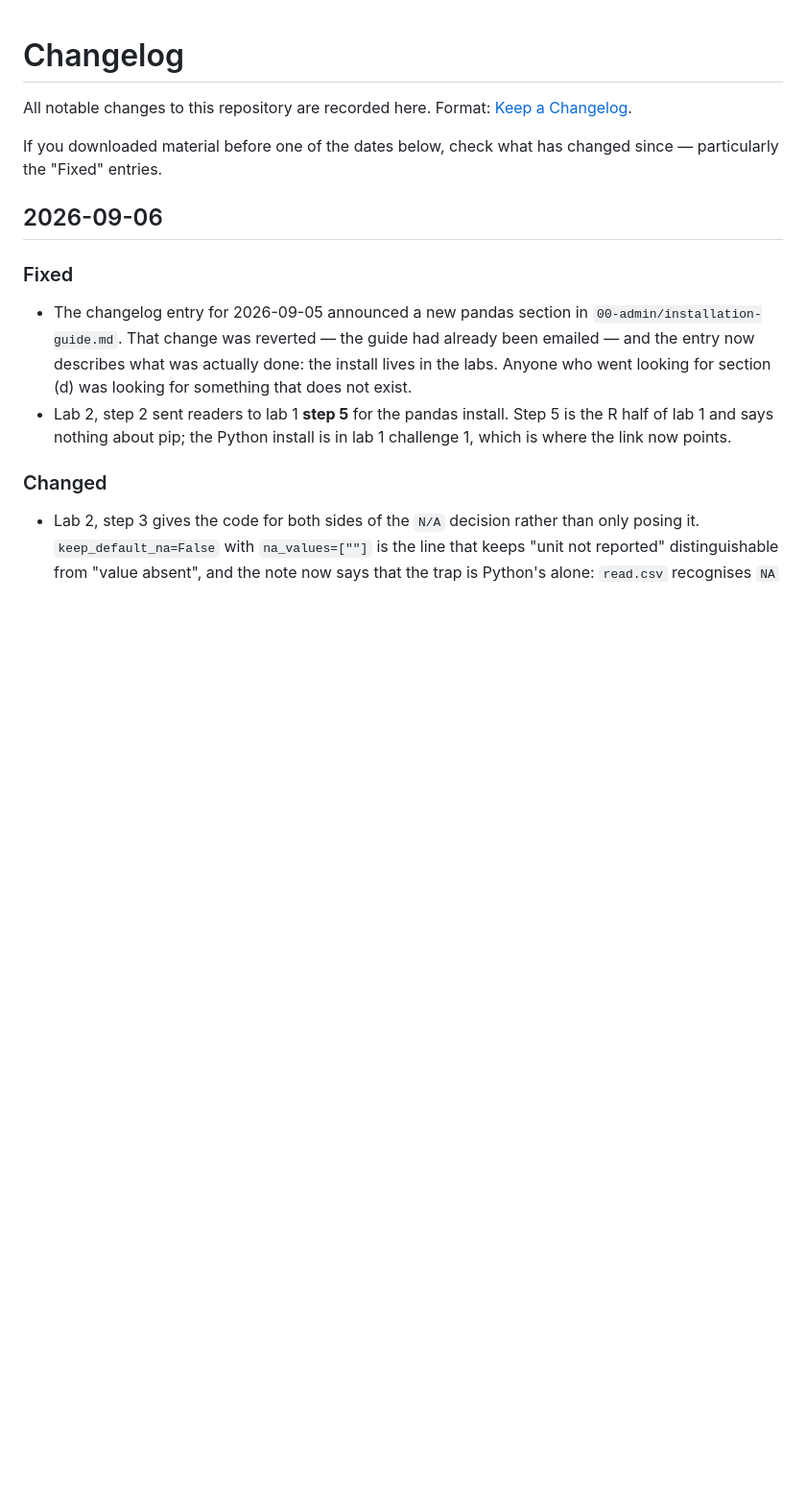
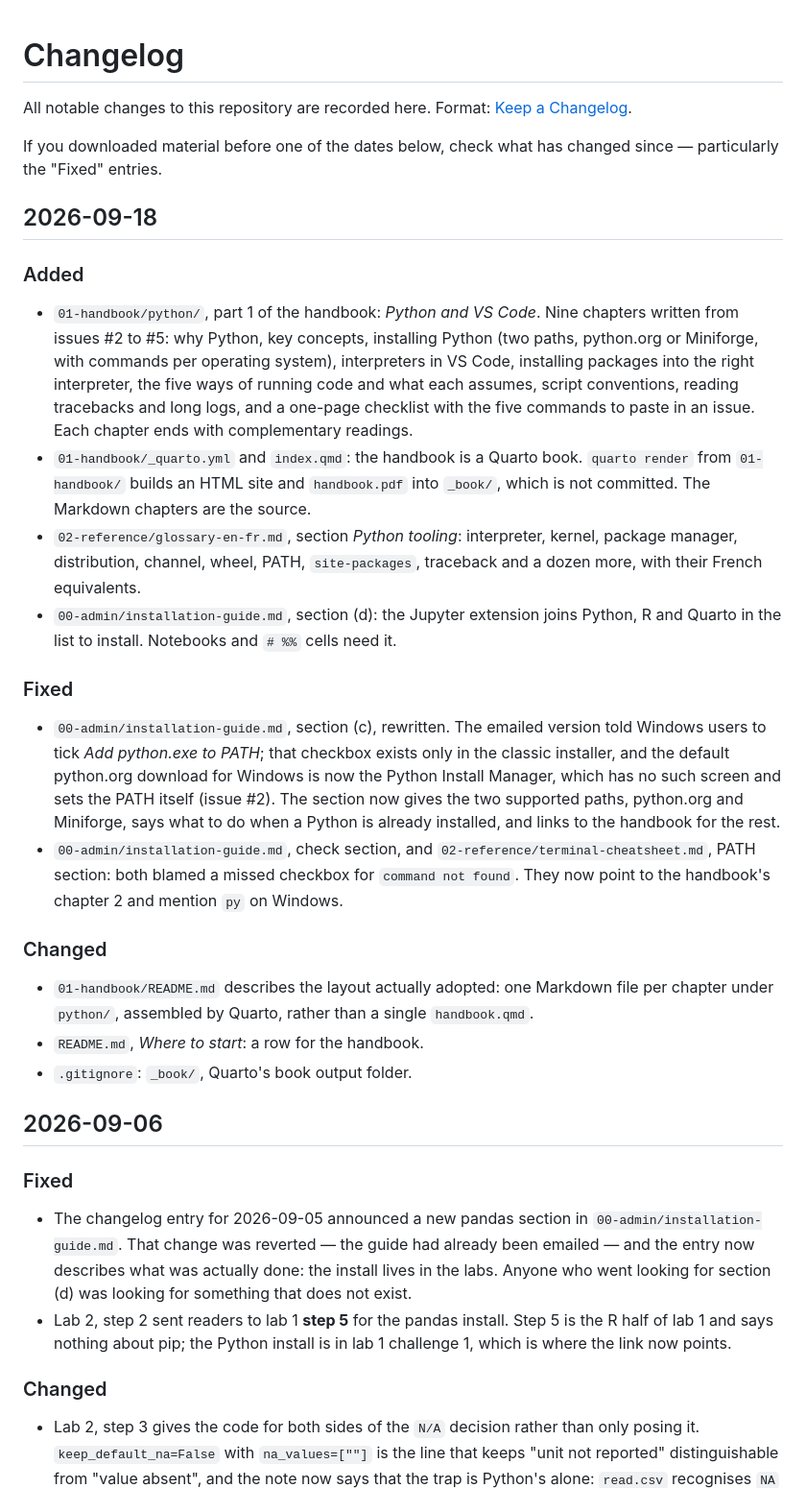
Before and after one commit to vlmathieu/firs-uc33-modeling, a Markdown page: CHANGELOG.md, the part around the change. Shown at 96% size. Drawn GitHub-style; blank space fills up the shorter version.

Commit message:
Record the handbook and installation guide changes in the changelog

```diff
--- a/CHANGELOG.md
+++ b/CHANGELOG.md
@@ -5,6 +5,46 @@ Format: [Keep a Changelog](https://keepachangelog.com/en/1.1.0/).
 
 If you downloaded material before one of the dates below, check what has changed since
 — particularly the "Fixed" entries.
+
+## 2026-09-18
+
+### Added
+
+- `01-handbook/python/`, part 1 of the handbook: *Python and VS Code*. Nine chapters
+  written from issues #2 to #5: why Python, key concepts, installing Python (two
+  paths, python.org or Miniforge, with commands per operating system), interpreters in
+  VS Code, installing packages into the right interpreter, the five ways of running
+  code and what each assumes, script conventions, reading tracebacks and long logs, and
+  a one-page checklist with the five commands to paste in an issue. Each chapter ends
+  with complementary readings.
+- `01-handbook/_quarto.yml` and `index.qmd`: the handbook is a Quarto book.
+  `quarto render` from `01-handbook/` builds an HTML site and `handbook.pdf` into
+  `_book/`, which is not committed. The Markdown chapters are the source.
+- `02-reference/glossary-en-fr.md`, section *Python tooling*: interpreter, kernel,
+  package manager, distribution, channel, wheel, PATH, `site-packages`, traceback and
+  a dozen more, with their French equivalents.
+- `00-admin/installation-guide.md`, section (d): the Jupyter extension joins Python, R
+  and Quarto in the list to install. Notebooks and `# %%` cells need it.
+
+### Fixed
+
+- `00-admin/installation-guide.md`, section (c), rewritten. The emailed version told
+  Windows users to tick *Add python.exe to PATH*; that checkbox exists only in the
+  classic installer, and the default python.org download for Windows is now the Python
+  Install Manager, which has no such screen and sets the PATH itself (issue #2). The
+  section now gives the two supported paths, python.org and Miniforge, says what to do
+  when a Python is already installed, and links to the handbook for the rest.
+- `00-admin/installation-guide.md`, check section, and
+  `02-reference/terminal-cheatsheet.md`, PATH section: both blamed a missed checkbox
+  for `command not found`. They now point to the handbook's chapter 2 and mention `py`
+  on Windows.
+
+### Changed
+
+- `01-handbook/README.md` describes the layout actually adopted: one Markdown file per
+  chapter under `python/`, assembled by Quarto, rather than a single `handbook.qmd`.
+- `README.md`, *Where to start*: a row for the handbook.
+- `.gitignore`: `_book/`, Quarto's book output folder.
 
 ## 2026-09-06
 
```
